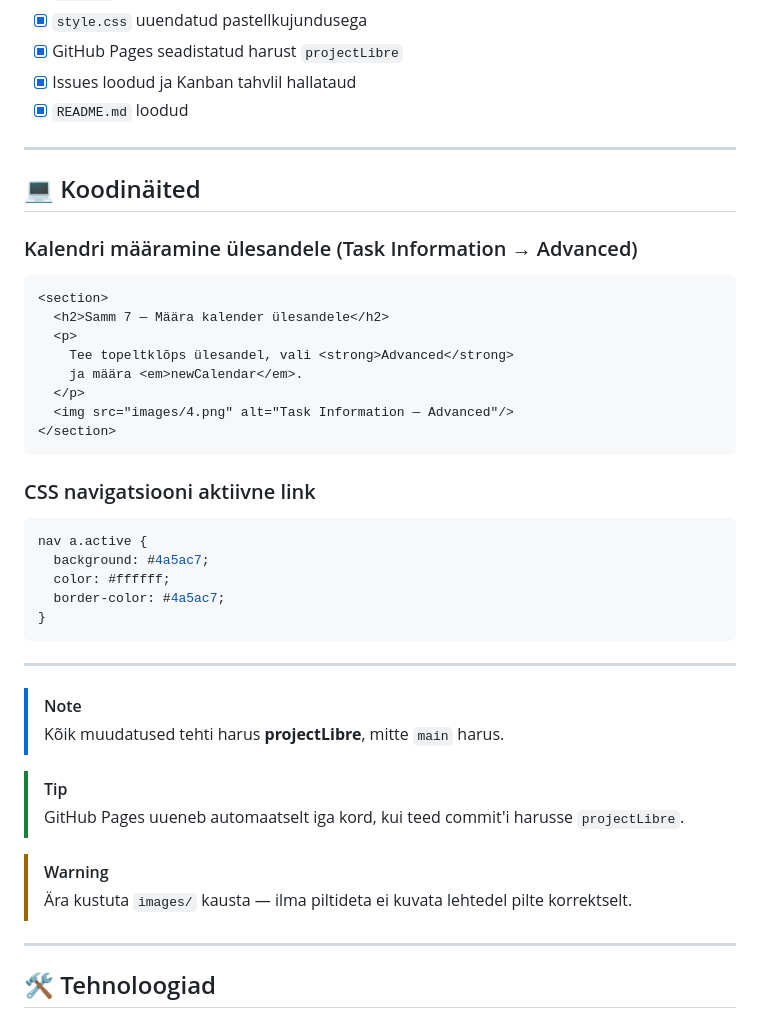
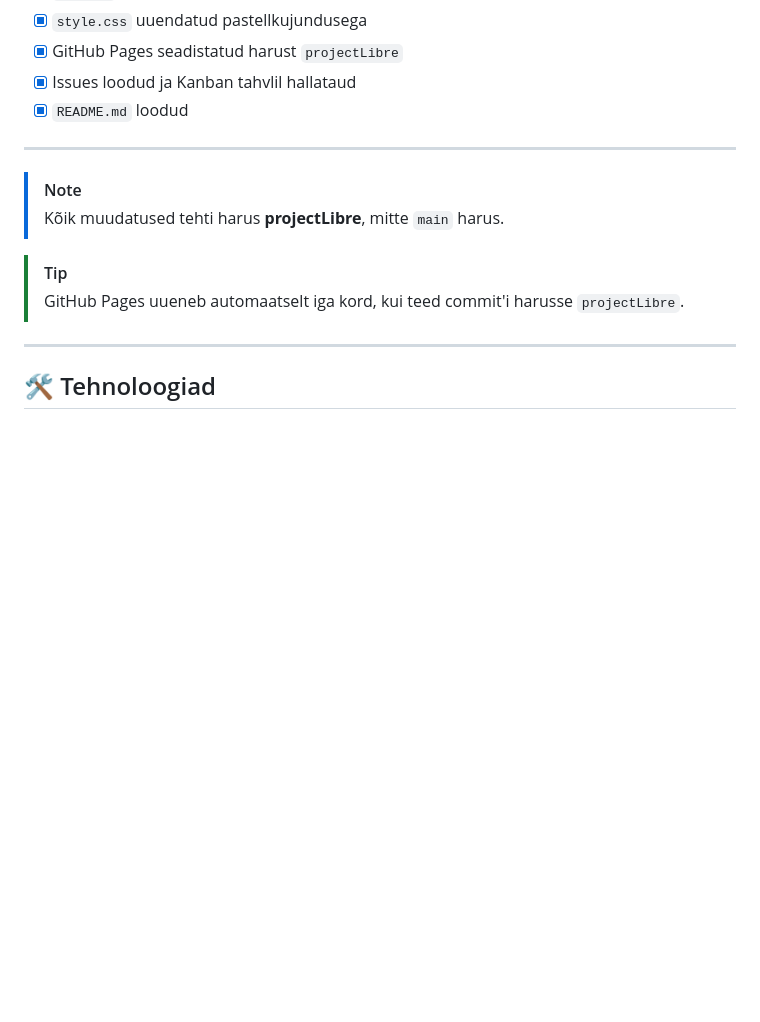
Before and after one commit to OleksandraRyshniak/CalenderProject, a Markdown page: README.md, the part around one of its changes. Drawn GitHub-style; blank space fills up the shorter version.

Commit message:
Revise section headers and clean up examples
Updated section headers and removed code examples from README.md.

````diff
--- a/README.md
+++ b/README.md
@@ -103,41 +103,11 @@ Juhend tutvustab kahte peamist vaadet:
 
 ---
 
-## :computer: Koodinäited
-
-### Kalendri määramine ülesandele (Task Information → Advanced)
-
-```html
-<section>
-  <h2>Samm 7 — Määra kalender ülesandele</h2>
-  <p>
-    Tee topeltklõps ülesandel, vali <strong>Advanced</strong>
-    ja määra <em>newCalendar</em>.
-  </p>
-  <img src="images/4.png" alt="Task Information — Advanced"/>
-</section>
-```
-
-### CSS navigatsiooni aktiivne link
-
-```css
-nav a.active {
-  background: #4a5ac7;
-  color: #ffffff;
-  border-color: #4a5ac7;
-}
-```
-
----
-
 > [!NOTE]
 > Kõik muudatused tehti harus **projectLibre**, mitte `main` harus.
 
 > [!TIP]
 > GitHub Pages uueneb automaatselt iga kord, kui teed commit'i harusse `projectLibre`.
-
-> [!WARNING]
-> Ära kustuta `images/` kausta — ilma piltideta ei kuvata lehtedel pilte korrektselt.
 
 ---
 
````
Also changed, not shown: other parts of README.md (+2 -2 lines).
